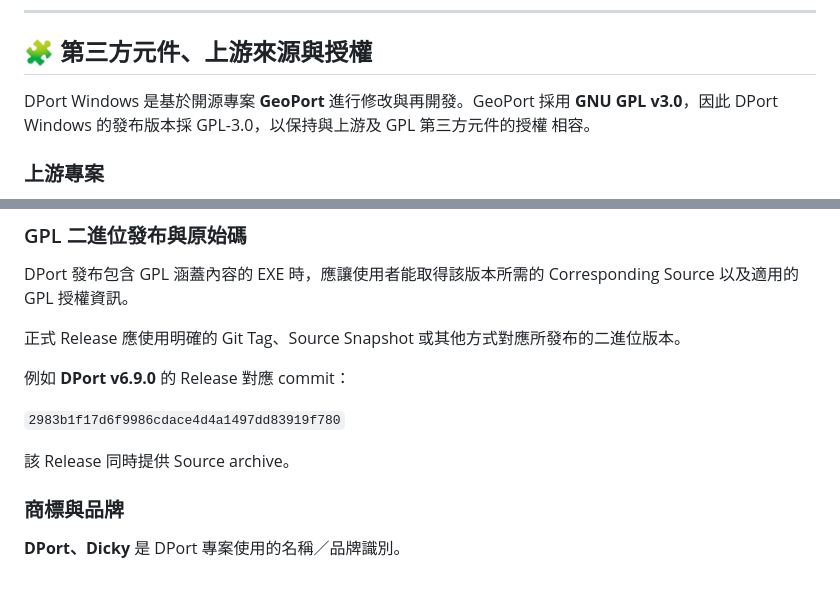
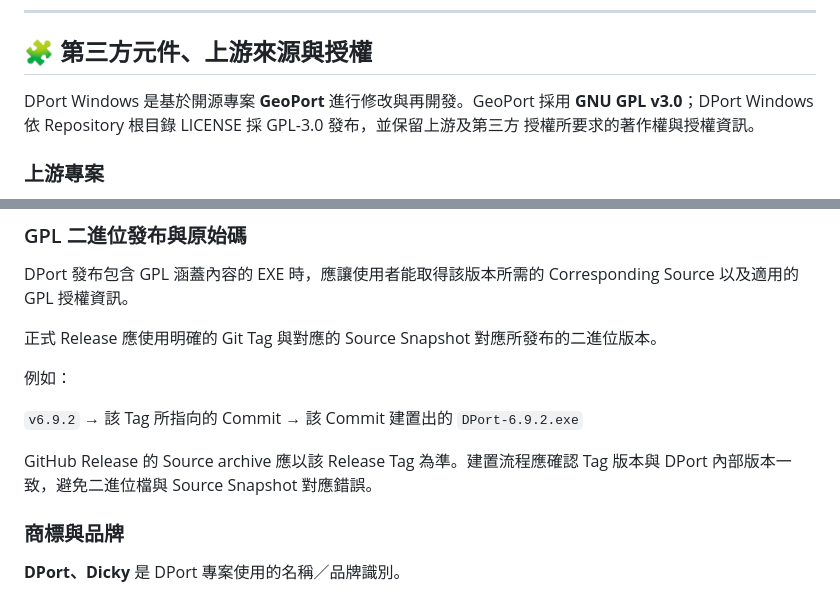
Before and after one commit to DickyR15/DPort, a Markdown page: README.md, 2 parts joined by grey strips. Rendered like a GitHub page.

Commit message:
docs: clarify release source and upstream licensing

```diff
--- a/README.md
+++ b/README.md
@@ -169,8 +169,8 @@ DPort 涉及 iPhone 裝置連線及位置相關功能，實際可用功能會依
 ## 🧩 第三方元件、上游來源與授權
 
 DPort Windows 是基於開源專案 **GeoPort** 進行修改與再開發。GeoPort 採用 **GNU GPL
-v3.0**，因此 DPort Windows 的發布版本採 GPL-3.0，以保持與上游及 GPL 第三方元件的授權
-相容。
+v3.0**；DPort Windows 依 Repository 根目錄 LICENSE 採 GPL-3.0 發布，並保留上游及第三方
+授權所要求的著作權與授權資訊。
 
 ### 上游專案
 
@@ -208,13 +208,13 @@ API 及服務條款。DPort 不主張擁有這些第三方內容。
 DPort 發布包含 GPL 涵蓋內容的 EXE 時，應讓使用者能取得該版本所需的 Corresponding Source
 以及適用的 GPL 授權資訊。
 
-正式 Release 應使用明確的 Git Tag、Source Snapshot 或其他方式對應所發布的二進位版本。
+正式 Release 應使用明確的 Git Tag 與對應的 Source Snapshot 對應所發布的二進位版本。
 
-例如 **DPort v6.9.0** 的 Release 對應 commit：
+例如：
 
-`2983b1f17d6f9986cdace4d4a1497dd83919f780`
+`v6.9.2` → 該 Tag 所指向的 Commit → 該 Commit 建置出的 `DPort-6.9.2.exe`
 
-該 Release 同時提供 Source archive。
+GitHub Release 的 Source archive 應以該 Release Tag 為準。建置流程應確認 Tag 版本與 DPort 內部版本一致，避免二進位檔與 Source Snapshot 對應錯誤。
 
 ### 商標與品牌
 
```
